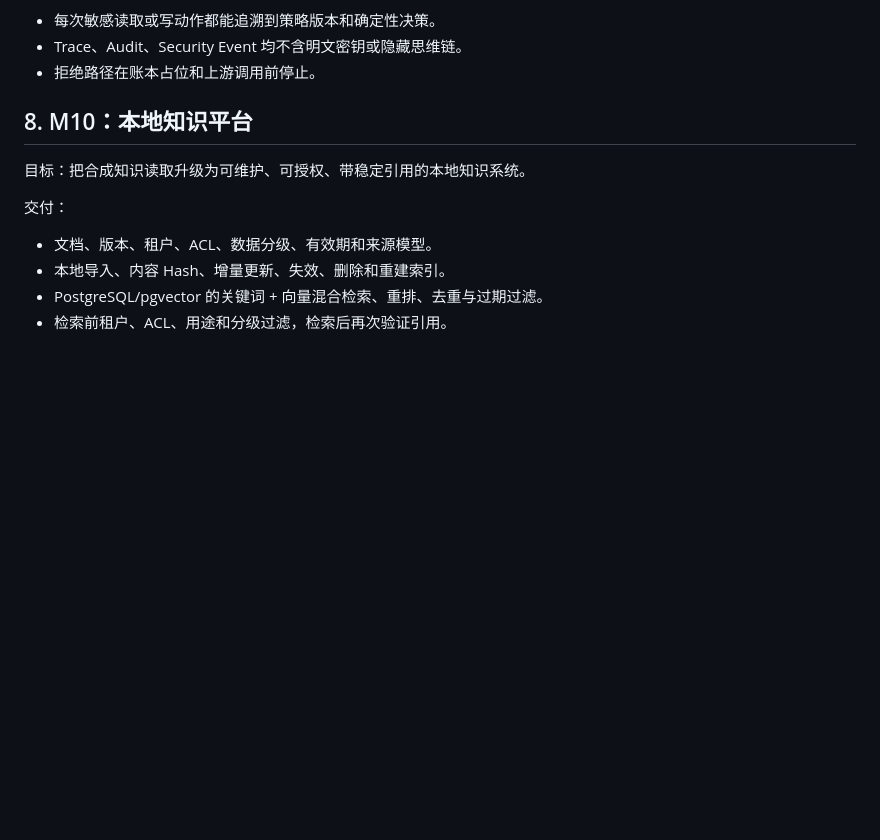
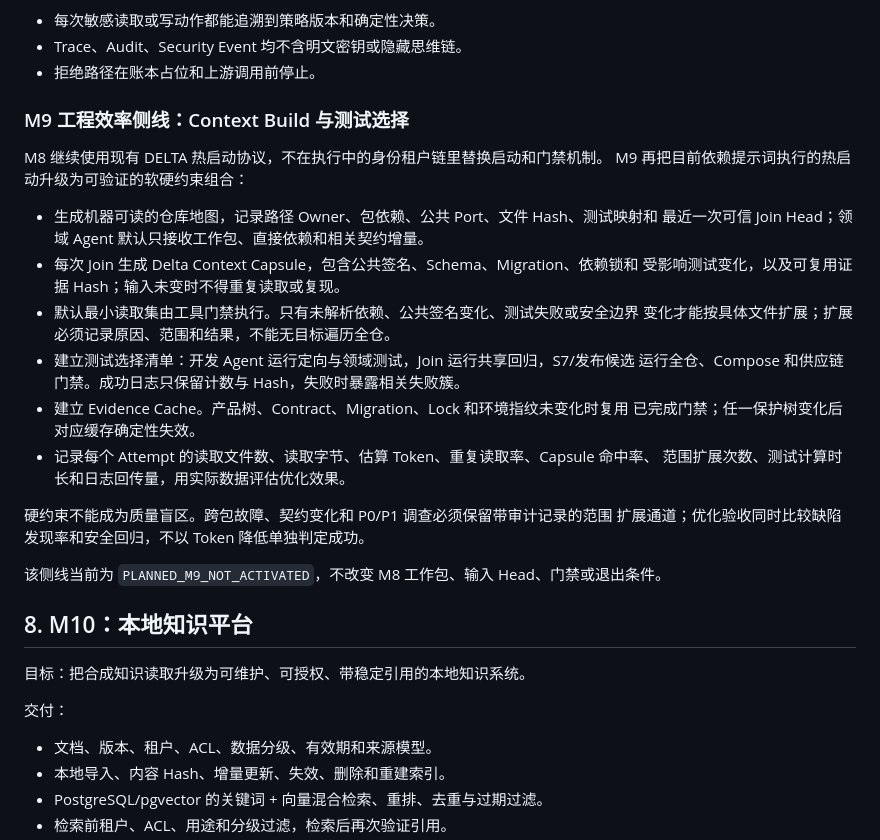
Before and after one commit to ClayExc/Multi-agent, a Markdown page: docs/roadmap/IMPLEMENTATION_PLAN.md, the part around the change. GitHub-like rendering; blank space fills up the shorter version.

Commit message:
docs(m9): plan context build and test selection [FP-OPS-002]

```diff
--- a/docs/roadmap/IMPLEMENTATION_PLAN.md
+++ b/docs/roadmap/IMPLEMENTATION_PLAN.md
@@ -157,6 +157,29 @@ M7 固定拆为四个工作包，当前均已完成并进入主分支：
 - 每次敏感读取或写动作都能追溯到策略版本和确定性决策。
 - Trace、Audit、Security Event 均不含明文密钥或隐藏思维链。
 - 拒绝路径在账本占位和上游调用前停止。
+
+### M9 工程效率侧线：Context Build 与测试选择
+
+M8 继续使用现有 DELTA 热启动协议，不在执行中的身份租户链里替换启动和门禁机制。
+M9 再把目前依赖提示词执行的热启动升级为可验证的软硬约束组合：
+
+- 生成机器可读的仓库地图，记录路径 Owner、包依赖、公共 Port、文件 Hash、测试映射和
+  最近一次可信 Join Head；领域 Agent 默认只接收工作包、直接依赖和相关契约增量。
+- 每次 Join 生成 Delta Context Capsule，包含公共签名、Schema、Migration、依赖锁和
+  受影响测试变化，以及可复用证据 Hash；输入未变时不得重复读取或复现。
+- 默认最小读取集由工具门禁执行。只有未解析依赖、公共签名变化、测试失败或安全边界
+  变化才能按具体文件扩展；扩展必须记录原因、范围和结果，不能无目标遍历全仓。
+- 建立测试选择清单：开发 Agent 运行定向与领域测试，Join 运行共享回归，S7/发布候选
+  运行全仓、Compose 和供应链门禁。成功日志只保留计数与 Hash，失败时暴露相关失败簇。
+- 建立 Evidence Cache。产品树、Contract、Migration、Lock 和环境指纹未变化时复用
+  已完成门禁；任一保护树变化后对应缓存确定性失效。
+- 记录每个 Attempt 的读取文件数、读取字节、估算 Token、重复读取率、Capsule 命中率、
+  范围扩展次数、测试计算时长和日志回传量，用实际数据评估优化效果。
+
+硬约束不能成为质量盲区。跨包故障、契约变化和 P0/P1 调查必须保留带审计记录的范围
+扩展通道；优化验收同时比较缺陷发现率和安全回归，不以 Token 降低单独判定成功。
+
+该侧线当前为 `PLANNED_M9_NOT_ACTIVATED`，不改变 M8 工作包、输入 Head、门禁或退出条件。
 
 ## 8. M10：本地知识平台
 
```
